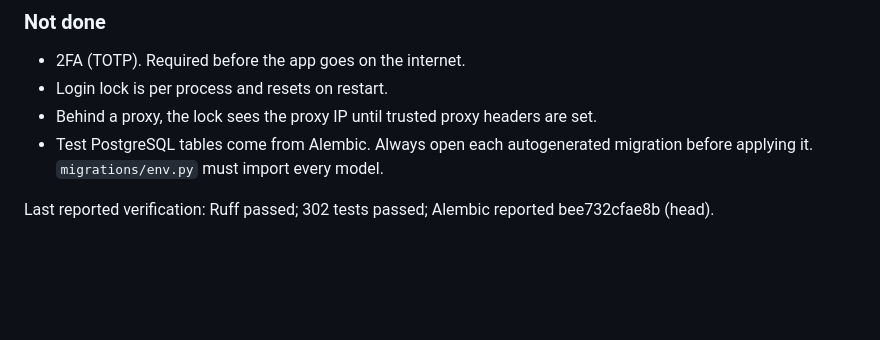
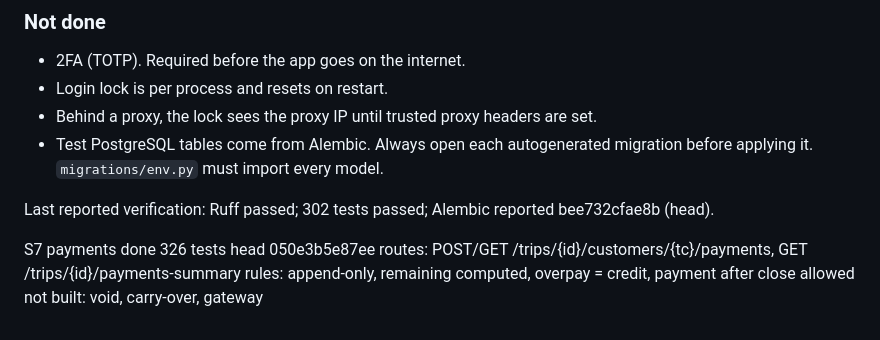
Before and after one commit to danishskh70/fish-project, a Markdown page: docs/COMPLETED_WORK.md, the part around the change. GitHub-like rendering; blank space fills up the shorter version.

Commit message:
Docs: S7 payments complete

```diff
--- a/docs/COMPLETED_WORK.md
+++ b/docs/COMPLETED_WORK.md
@@ -827,3 +827,10 @@ Last reported verification: Ruff passed; 197 tests passed; Alembic reported e469
   migration before applying it. `migrations/env.py` must import every model.
 
 Last reported verification: Ruff passed; 302 tests passed; Alembic reported bee732cfae8b (head).
+
+S7 payments done
+326 tests
+head 050e3b5e87ee
+routes: POST/GET /trips/{id}/customers/{tc}/payments, GET /trips/{id}/payments-summary
+rules: append-only, remaining computed, overpay = credit, payment after close allowed
+not built: void, carry-over, gateway
```
